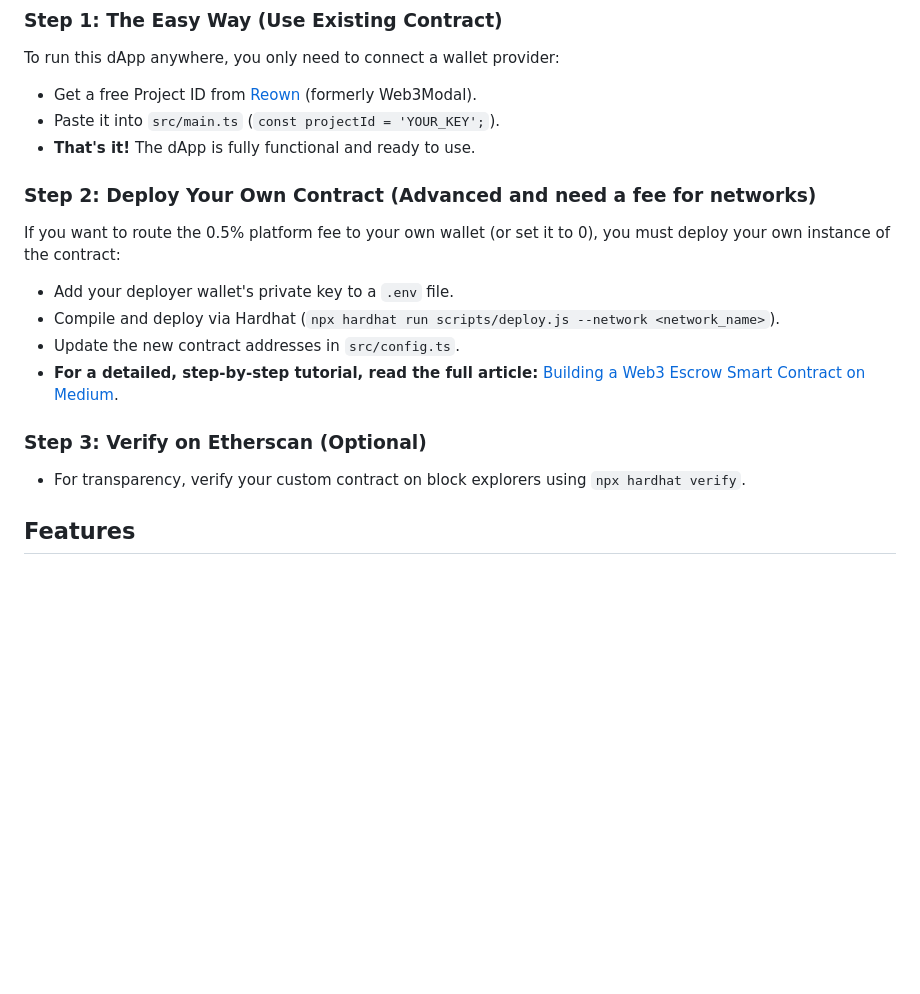
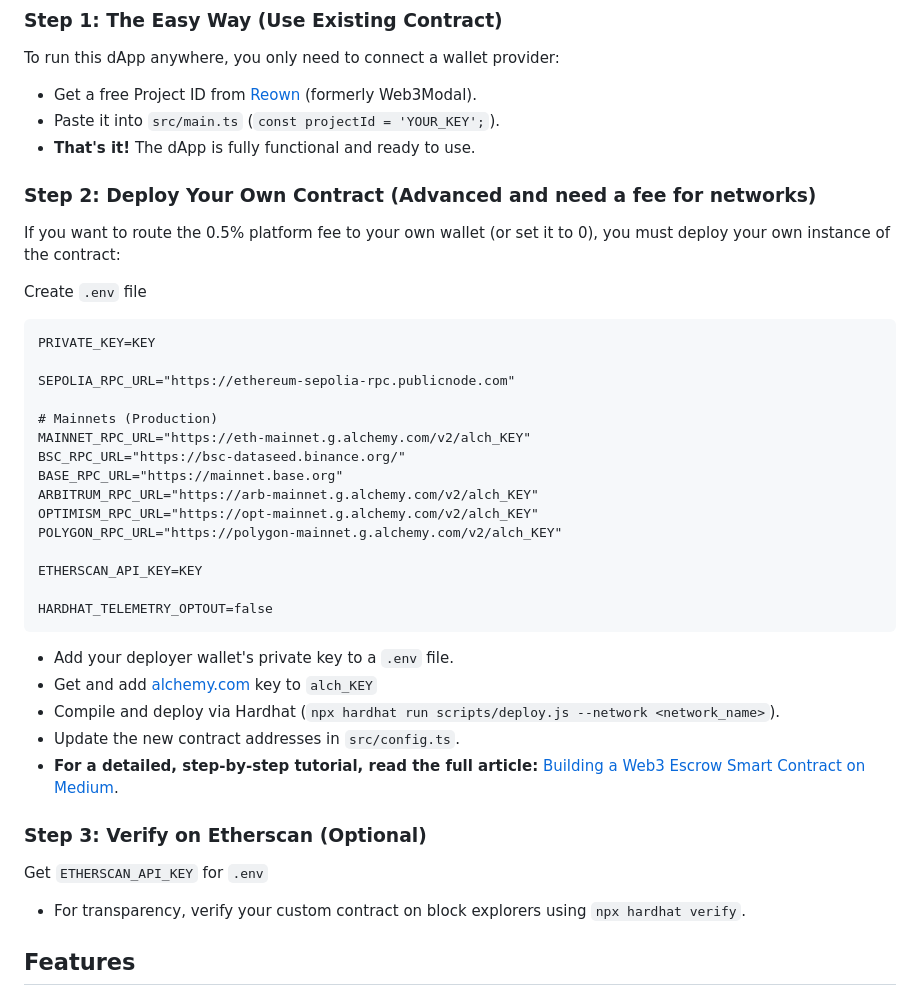
Before and after one commit to neuromodern/web3-escrow-smart-contract, a Markdown page: README.md, the part around the change. GitHub-like rendering; blank space fills up the shorter version.

Commit message:
README.md
Added instructions for creating a .env file and deploying the contract.

````diff
--- a/README.md
+++ b/README.md
@@ -44,17 +44,38 @@ To run this dApp anywhere, you only need to connect a wallet provider:
 * Paste it into `src/main.ts` (`const projectId = 'YOUR_KEY';`).
 * **That's it!** The dApp is fully functional and ready to use.
 
+
+
 ### Step 2: Deploy Your Own Contract (Advanced and need a fee for networks)
 
 If you want to route the 0.5% platform fee to your own wallet (or set it to 0), you must deploy your own instance of the contract:
 
+Create `.env` file
+```text
+PRIVATE_KEY=KEY
+
+SEPOLIA_RPC_URL="https://ethereum-sepolia-rpc.publicnode.com"
+
+# Mainnets (Production)
+MAINNET_RPC_URL="https://eth-mainnet.g.alchemy.com/v2/alch_KEY"
+BSC_RPC_URL="https://bsc-dataseed.binance.org/"
+BASE_RPC_URL="https://mainnet.base.org"
+ARBITRUM_RPC_URL="https://arb-mainnet.g.alchemy.com/v2/alch_KEY"
+OPTIMISM_RPC_URL="https://opt-mainnet.g.alchemy.com/v2/alch_KEY"
+POLYGON_RPC_URL="https://polygon-mainnet.g.alchemy.com/v2/alch_KEY"
+
+ETHERSCAN_API_KEY=KEY
+
+HARDHAT_TELEMETRY_OPTOUT=false
+```
 * Add your deployer wallet's private key to a `.env` file.
+* Get and add [alchemy.com](https://alchemy.com/) key to `alch_KEY`
 * Compile and deploy via Hardhat (`npx hardhat run scripts/deploy.js --network <network_name>`).
 * Update the new contract addresses in `src/config.ts`.
 * **For a detailed, step-by-step tutorial, read the full article:** [Building a Web3 Escrow Smart Contract on Medium](https://medium.com/@neuromodern/building-web3-escrow-smart-contract-e49e9f48ab2f).
 
 ### Step 3: Verify on Etherscan (Optional)
-
+Get `ETHERSCAN_API_KEY` for `.env`
 * For transparency, verify your custom contract on block explorers using `npx hardhat verify`.
 
 
````
